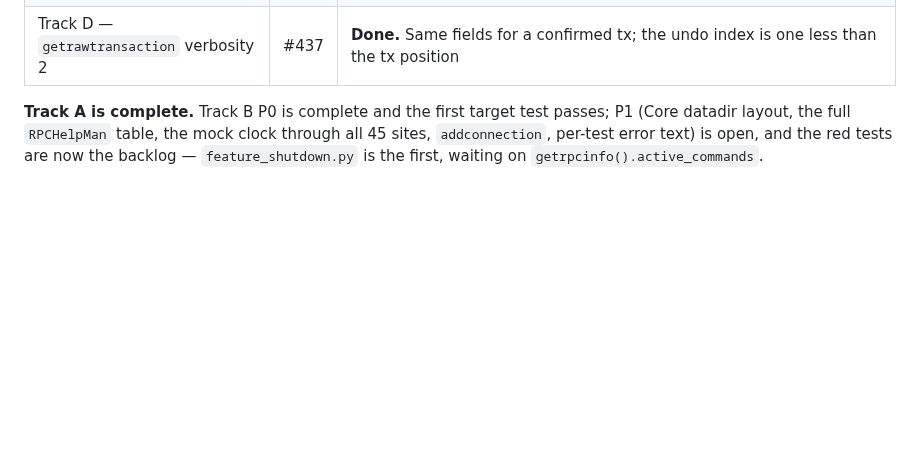
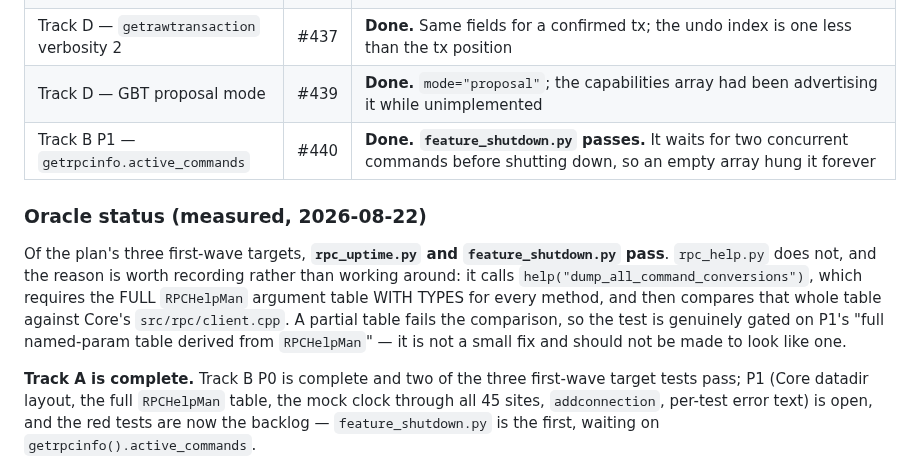
Before and after one commit to samdefmacro/bitcoin-lisp, a Markdown page: docs/next-wave-2026-08-22.md, the part around the change. Rendered like a GitHub page; blank space fills up the shorter version.

Commit message:
Docs: oracle status — 2 of 3 first-wave tests pass; rpc_help.py is gated on P1

```diff
--- a/docs/next-wave-2026-08-22.md
+++ b/docs/next-wave-2026-08-22.md
@@ -903,9 +903,22 @@ has actually landed, in the order the tracks recommend:
 | Track D — `decodepsbt` BIP371 | #435 | **Done.** Six input + three output taproot key types; the data was always carried, only unreadable |
 | Track D — `getblock` verbosity 3 | #436 | **Done.** `prevout` per input; `fee` at verbosity 2 AND 3, which Core gates separately |
 | Track D — `getrawtransaction` verbosity 2 | #437 | **Done.** Same fields for a confirmed tx; the undo index is one less than the tx position |
+| Track D — GBT proposal mode | #439 | **Done.** `mode="proposal"`; the capabilities array had been advertising it while unimplemented |
+| Track B P1 — `getrpcinfo.active_commands` | #440 | **Done. `feature_shutdown.py` passes.** It waits for two concurrent commands before shutting down, so an empty array hung it forever |
 
-**Track A is complete.** Track B P0 is complete and the first target test
-passes; P1 (Core datadir layout, the full `RPCHelpMan` table, the mock clock
+### Oracle status (measured, 2026-08-22)
+
+Of the plan's three first-wave targets, **`rpc_uptime.py` and
+`feature_shutdown.py` pass**. `rpc_help.py` does not, and the reason is worth
+recording rather than working around: it calls
+`help("dump_all_command_conversions")`, which requires the FULL `RPCHelpMan`
+argument table WITH TYPES for every method, and then compares that whole table
+against Core's `src/rpc/client.cpp`. A partial table fails the comparison, so
+the test is genuinely gated on P1's "full named-param table derived from
+`RPCHelpMan`" — it is not a small fix and should not be made to look like one.
+
+**Track A is complete.** Track B P0 is complete and two of the three first-wave
+target tests pass; P1 (Core datadir layout, the full `RPCHelpMan` table, the mock clock
 through all 45 sites, `addconnection`, per-test error text) is open, and the
 red tests are now the backlog — `feature_shutdown.py` is the first, waiting on
 `getrpcinfo().active_commands`.
```
